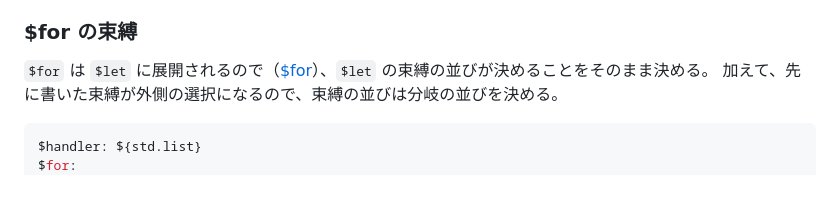
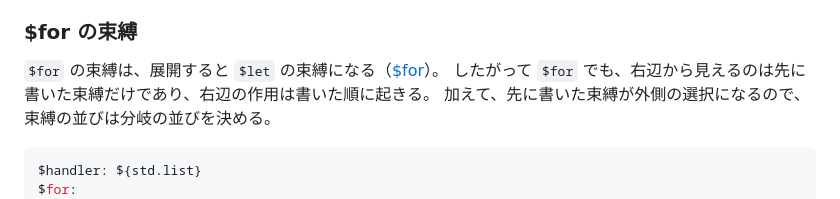
Before and after one commit to rinse/effectful-yaml, a Markdown page: docs/grammar/order.md, the part around the change. Rendered like a GitHub page.

Commit message:
docs: キーの順序の章で $for が $let から受け継ぐ性質（スコープと作用の順序）を明示する
Claude-Session: https://claude.ai/code/session_01XnawWuS3EYfytDqBRajQxY

````diff
--- a/docs/grammar/order.md
+++ b/docs/grammar/order.md
@@ -61,7 +61,8 @@ $in:
 
 ### $for の束縛
 
-`$for` は `$let` に展開されるので（[$for](derived.md)）、`$let` の束縛の並びが決めることをそのまま決める。
+`$for` の束縛は、展開すると `$let` の束縛になる（[$for](derived.md)）。
+したがって `$for` でも、右辺から見えるのは先に書いた束縛だけであり、右辺の作用は書いた順に起きる。
 加えて、先に書いた束縛が外側の選択になるので、束縛の並びは分岐の並びを決める。
 
 ```yaml
````
